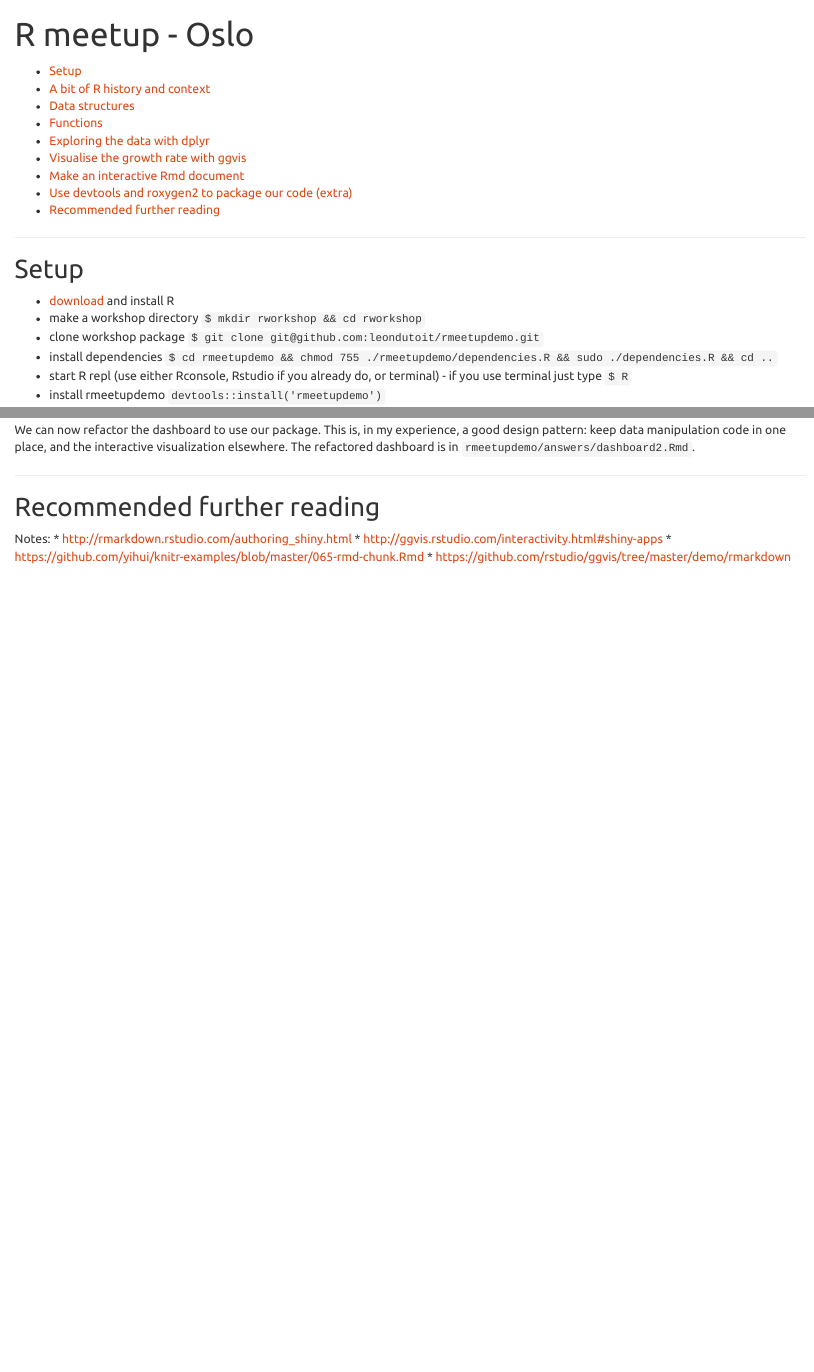
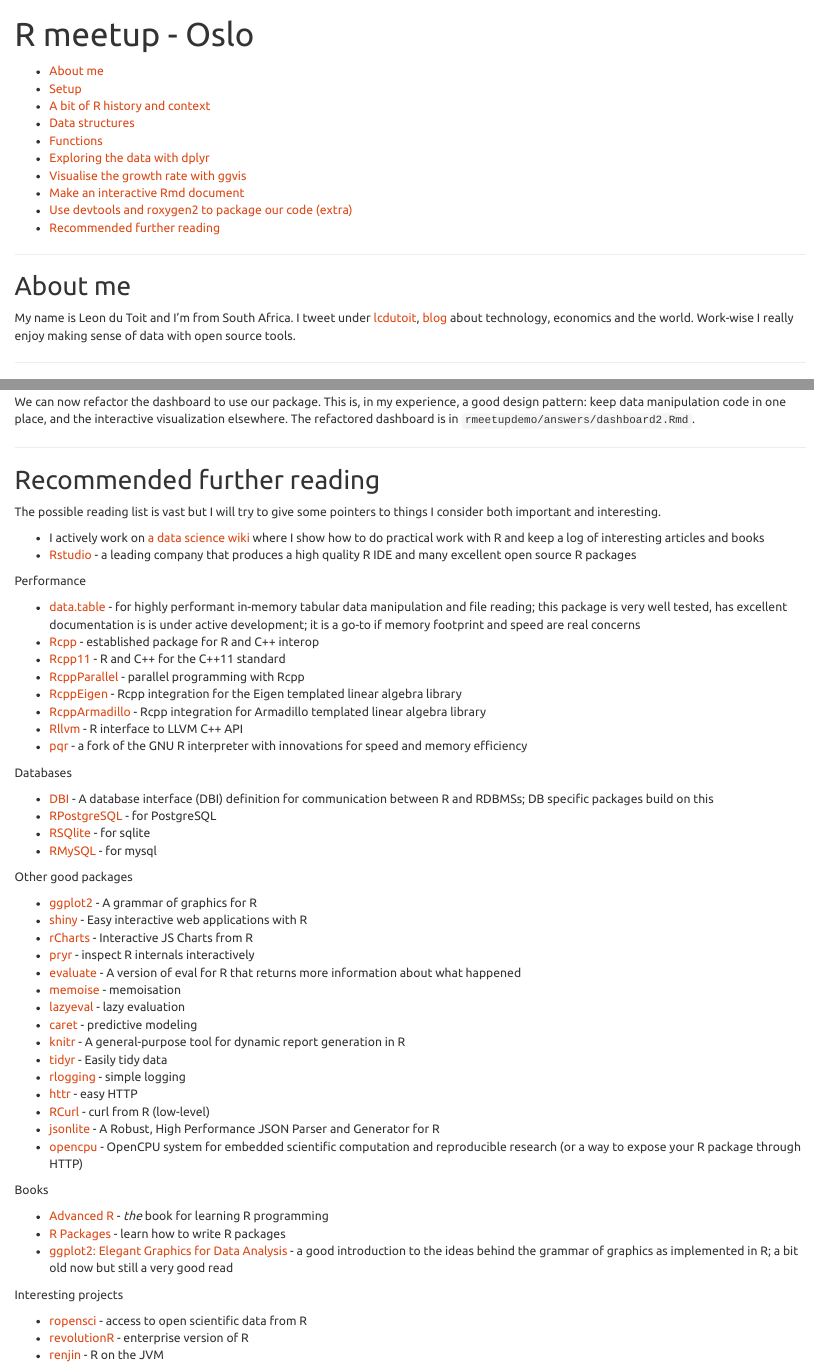
Before and after one commit to leondutoit/rmeetupdemo, an R Markdown document (tutorial.Rmd): the page in a window 1100 px wide, from its top, and a second part further down, joined at a grey line. Rendered offline with R 4.5, knitr and Pandoc, with nearby package versions.

Commit message:
Draft #1 of the full tutorial yay

```diff
--- a/tutorial.Rmd
+++ b/tutorial.Rmd
@@ -12,6 +12,17 @@
 
 
 ---------
+
+About me
+--------
+
+My name is Leon du Toit and I'm from South Africa.
+I tweet under [lcdutoit](https://twitter.com/lcdutoit), [blog](http://www.leonomics.com/) about technology, economics and the world.
+Work-wise I really enjoy making sense of data with open source tools.
+
+
+
+--------------
 
 
 Setup
@@ -416,8 +427,55 @@
 Recommended further reading
 ---------------------------
 
-Notes:
-* http://rmarkdown.rstudio.com/authoring_shiny.html
-* http://ggvis.rstudio.com/interactivity.html#shiny-apps
-* https://github.com/yihui/knitr-examples/blob/master/065-rmd-chunk.Rmd
-* https://github.com/rstudio/ggvis/tree/master/demo/rmarkdown
+The possible reading list is vast but I will try to give some pointers to things I consider both important and interesting.
+
+* I actively work on [a data science wiki](https://github.com/leondutoit/data-centric-programming/wiki) where I show how to do practical work with R and keep a log of interesting articles and books
+* [Rstudio](http://www.rstudio.com/) - a leading company that produces a high quality R IDE and many excellent open source R packages
+
+Performance
+
+* [data.table](https://github.com/Rdatatable/data.table) - for highly performant in-memory tabular data manipulation and file reading; this package is very well tested, has excellent documentation is is under active development; it is a go-to if memory footprint and speed are real concerns
+* [Rcpp](https://github.com/RcppCore/Rcpp/) - established package for R and C++ interop
+* [Rcpp11](https://github.com/Rcpp11/Rcpp11) - R and C++ for the C++11 standard
+* [RcppParallel](https://github.com/RcppCore/RcppParallel) - parallel programming with Rcpp
+* [RcppEigen](https://github.com/RcppCore/RcppEigen) - Rcpp integration for the Eigen templated linear algebra library
+* [RcppArmadillo](https://github.com/RcppCore/RcppArmadillo) - Rcpp integration for Armadillo templated linear algebra library
+* [Rllvm](https://github.com/duncantl/Rllvm) - R interface to LLVM C++ API
+* [pqr](https://github.com/radfordneal/pqR) - a fork of the GNU R interpreter with innovations for speed and memory efficiency
+
+Databases
+
+* [DBI](https://github.com/rstats-db/DBI) - A database interface (DBI) definition for communication between R and RDBMSs; DB specific packages build on this
+* [RPostgreSQL](http://cran.r-project.org/web/packages/RPostgreSQL/index.html) - for PostgreSQL
+* [RSQlite](https://github.com/rstats-db/RSQLite) - for sqlite
+* [RMySQL](http://cran.r-project.org/web/packages/RMySQL/index.html) - for mysql
+
+Other good packages
+
+* [ggplot2](https://github.com/hadley/ggplot2) - A grammar of graphics for R
+* [shiny](https://github.com/rstudio/shiny) - Easy interactive web applications with R
+* [rCharts](https://github.com/ramnathv/rCharts/) - Interactive JS Charts from R
+* [pryr](https://github.com/hadley/pryr) - inspect R internals interactively
+* [evaluate](https://github.com/hadley/evaluate) - A version of eval for R that returns more information about what happened
+* [memoise](https://github.com/hadley/memoise) - memoisation
+* [lazyeval](https://github.com/hadley/lazyeval) - lazy evaluation
+* [caret](https://github.com/topepo/caret) - predictive modeling
+* [knitr](https://github.com/yihui/knitr) - A general-purpose tool for dynamic report generation in R
+* [tidyr](https://github.com/hadley/tidyr) - Easily tidy data
+* [rlogging](https://github.com/mjkallen/rlogging) - simple logging
+* [httr](https://github.com/hadley/httr) - easy HTTP
+* [RCurl](http://cran.r-project.org/web/packages/RCurl/index.html) - curl from R (low-level)
+* [jsonlite](https://github.com/jeroenooms/jsonlite) - A Robust, High Performance JSON Parser and Generator for R
+* [opencpu](https://github.com/jeroenooms/opencpu) - OpenCPU system for embedded scientific computation and reproducible research (or a way to expose your R package through HTTP)
+
+Books
+
+* [Advanced R](http://adv-r.had.co.nz/) - _the_ book for learning R programming
+* [R Packages](http://r-pkgs.had.co.nz/) - learn how to write R packages
+* [ggplot2: Elegant Graphics for Data Analysis](http://www.amazon.com/ggplot2-Elegant-Graphics-Data-Analysis/dp/0387981403) - a good introduction to the ideas behind the grammar of graphics as implemented in R; a bit old now but still a very good read
+
+Interesting projects
+
+* [ropensci](http://ropensci.org/) - access to open scientific data from R
+* [revolutionR](http://www.revolutionanalytics.com/) - enterprise version of R
+* [renjin](http://www.renjin.org/) - R on the JVM
```
